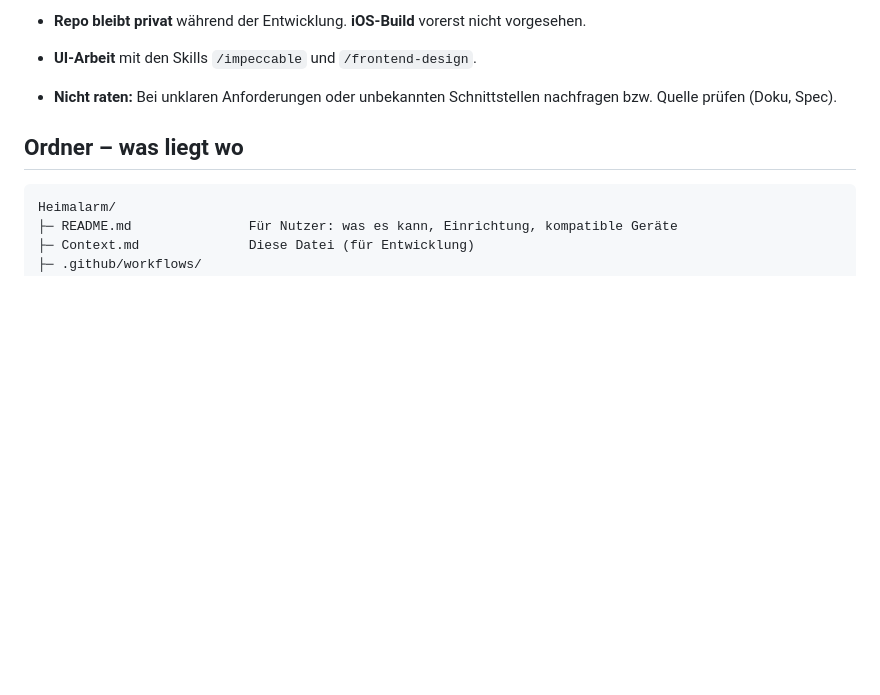
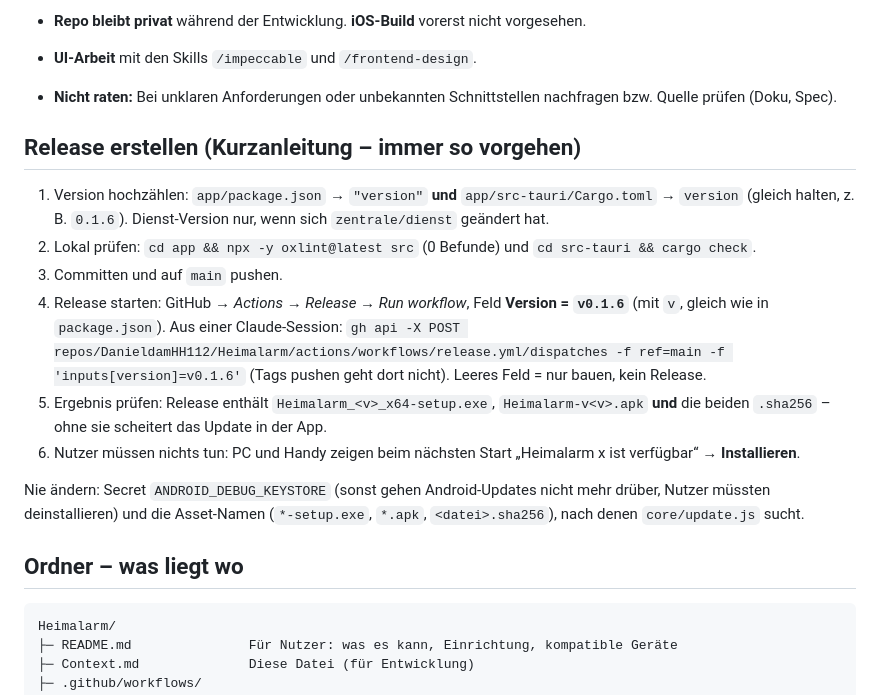
Before and after one commit to DanieldamHH112/Heimalarm, a Markdown page: Context.md, the part around the change. Rendered like a GitHub page; blank space fills up the shorter version.

Commit message:
Context: Kurzanleitung Release erstellen
Co-Authored-By: Claude Opus 5.5 <noreply@anthropic.com>
Claude-Session: https://claude.ai/code/session_01XmSPr4meW6kxwfuT33qm7W

```diff
--- a/Context.md
+++ b/Context.md
@@ -44,6 +44,17 @@ Der vorhandene Funkhandel-Alarmschalter ist ein batteriebetriebener Tuya-Türkon
 - **Repo bleibt privat** während der Entwicklung. **iOS-Build** vorerst nicht vorgesehen.
 - **UI-Arbeit** mit den Skills `/impeccable` und `/frontend-design`.
 - **Nicht raten:** Bei unklaren Anforderungen oder unbekannten Schnittstellen nachfragen bzw. Quelle prüfen (Doku, Spec).
+
+## Release erstellen (Kurzanleitung – immer so vorgehen)
+
+1. Version hochzählen: `app/package.json` → `"version"` **und** `app/src-tauri/Cargo.toml` → `version` (gleich halten, z. B. `0.1.6`). Dienst-Version nur, wenn sich `zentrale/dienst` geändert hat.
+2. Lokal prüfen: `cd app && npx -y oxlint@latest src` (0 Befunde) und `cd src-tauri && cargo check`.
+3. Committen und auf `main` pushen.
+4. Release starten: GitHub → *Actions → Release → Run workflow*, Feld **Version = `v0.1.6`** (mit `v`, gleich wie in `package.json`). Aus einer Claude-Session: `gh api -X POST repos/DanieldamHH112/Heimalarm/actions/workflows/release.yml/dispatches -f ref=main -f 'inputs[version]=v0.1.6'` (Tags pushen geht dort nicht). Leeres Feld = nur bauen, kein Release.
+5. Ergebnis prüfen: Release enthält `Heimalarm_<v>_x64-setup.exe`, `Heimalarm-v<v>.apk` **und** die beiden `.sha256` – ohne sie scheitert das Update in der App.
+6. Nutzer müssen nichts tun: PC und Handy zeigen beim nächsten Start „Heimalarm x ist verfügbar“ → **Installieren**.
+
+Nie ändern: Secret `ANDROID_DEBUG_KEYSTORE` (sonst gehen Android-Updates nicht mehr drüber, Nutzer müssten deinstallieren) und die Asset-Namen (`*-setup.exe`, `*.apk`, `<datei>.sha256`), nach denen `core/update.js` sucht.
 
 ## Ordner – was liegt wo
 
```
